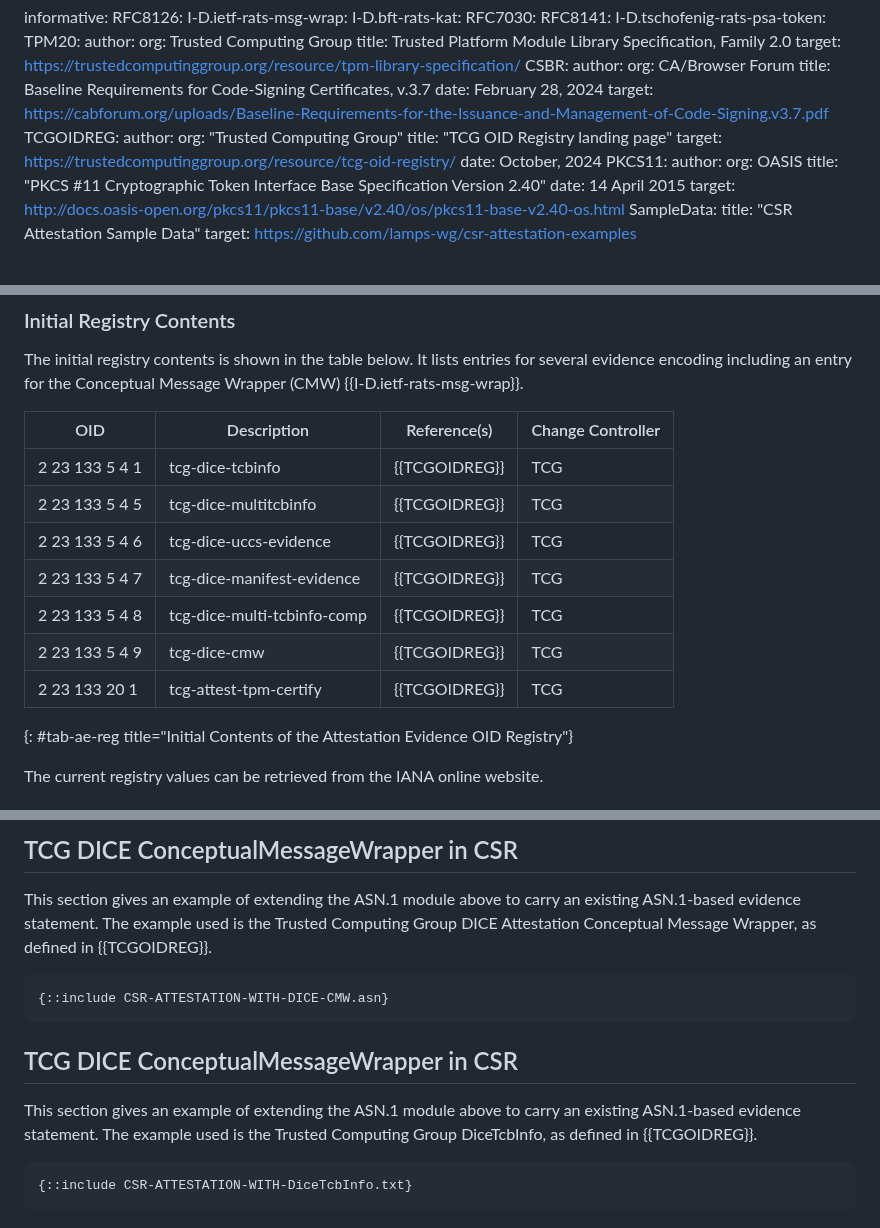
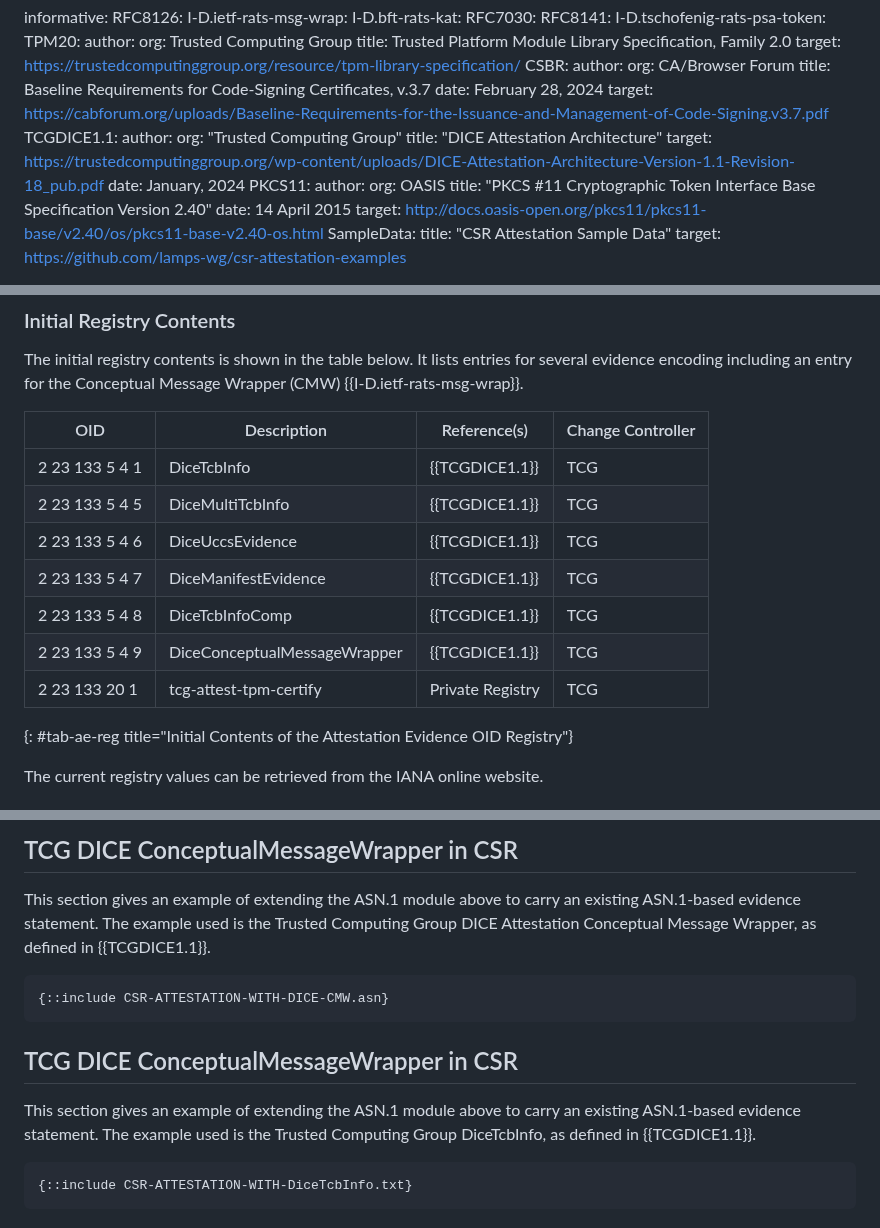
Before and after one commit to lamps-wg/csr-attestation, a Markdown page: draft-ietf-lamps-csr-attestation.md, 3 parts joined by grey strips. Drawn GitHub-style.

Commit message:
Revert "Update TCG OIDs and Registry"

```diff
--- a/draft-ietf-lamps-csr-attestation.md
+++ b/draft-ietf-lamps-csr-attestation.md
@@ -93,12 +93,12 @@ informative:
     title: Baseline Requirements for Code-Signing Certificates, v.3.7
     date: February 28, 2024
     target: https://cabforum.org/uploads/Baseline-Requirements-for-the-Issuance-and-Management-of-Code-Signing.v3.7.pdf
-  TCGOIDREG:
+  TCGDICE1.1:
     author:
       org: "Trusted Computing Group"
-    title: "TCG OID Registry landing page"
-    target: https://trustedcomputinggroup.org/resource/tcg-oid-registry/
-    date: October, 2024
+    title: "DICE Attestation Architecture"
+    target: https://trustedcomputinggroup.org/wp-content/uploads/DICE-Attestation-Architecture-Version-1.1-Revision-18_pub.pdf
+    date: January, 2024
   PKCS11:
     author:
       org: OASIS
@@ -644,13 +644,13 @@ It lists entries for several evidence encoding including an entry for the Concep
 
 | OID              | Description                  | Reference(s)     | Change Controller |
 |------------------|------------------------------|----------------  |-------------------|
-| 2 23 133 5 4 1   | tcg-dice-tcbinfo             | {{TCGOIDREG}}   |  TCG              |
-| 2 23 133 5 4 5   | tcg-dice-multitcbinfo        | {{TCGOIDREG}}   |  TCG              |
-| 2 23 133 5 4 6   | tcg-dice-uccs-evidence       | {{TCGOIDREG}}   |  TCG              |
-| 2 23 133 5 4 7   | tcg-dice-manifest-evidence   | {{TCGOIDREG}}   |  TCG              |
-| 2 23 133 5 4 8   | tcg-dice-multi-tcbinfo-comp  | {{TCGOIDREG}}   |  TCG              |
-| 2 23 133 5 4 9   | tcg-dice-cmw                 | {{TCGOIDREG}}   |  TCG              |
-| 2 23 133 20 1    | tcg-attest-tpm-certify       | {{TCGOIDREG}}   |  TCG              |
+| 2 23 133 5 4 1   | DiceTcbInfo                  | {{TCGDICE1.1}}   |  TCG              |
+| 2 23 133 5 4 5   | DiceMultiTcbInfo             | {{TCGDICE1.1}}   |  TCG              |
+| 2 23 133 5 4 6   | DiceUccsEvidence             | {{TCGDICE1.1}}   |  TCG              |
+| 2 23 133 5 4 7   | DiceManifestEvidence         | {{TCGDICE1.1}}   |  TCG              |
+| 2 23 133 5 4 8   | DiceTcbInfoComp              | {{TCGDICE1.1}}   |  TCG              |
+| 2 23 133 5 4 9   | DiceConceptualMessageWrapper | {{TCGDICE1.1}}   |  TCG              |
+| 2 23 133 20 1    | tcg-attest-tpm-certify       | Private Registry |  TCG              |
 {: #tab-ae-reg title="Initial Contents of the Attestation Evidence OID Registry"}
 
 The current registry values can be retrieved from the IANA online website.
@@ -1213,7 +1213,7 @@ the result of CBOR encoding the CMW collection shown below
 ## TCG DICE ConceptualMessageWrapper in CSR
 
 This section gives an example of extending the ASN.1 module above to carry an existing ASN.1-based evidence statement.
-The example used is the Trusted Computing Group DICE Attestation Conceptual Message Wrapper, as defined in {{TCGOIDREG}}.
+The example used is the Trusted Computing Group DICE Attestation Conceptual Message Wrapper, as defined in {{TCGDICE1.1}}.
 
 ~~~
 {::include CSR-ATTESTATION-WITH-DICE-CMW.asn}
@@ -1222,7 +1222,7 @@ The example used is the Trusted Computing Group DICE Attestation Conceptual Mess
 ## TCG DICE ConceptualMessageWrapper in CSR
 
 This section gives an example of extending the ASN.1 module above to carry an existing ASN.1-based evidence statement.
-The example used is the Trusted Computing Group DiceTcbInfo, as defined in {{TCGOIDREG}}.
+The example used is the Trusted Computing Group DiceTcbInfo, as defined in {{TCGDICE1.1}}.
 
 ~~~
 {::include CSR-ATTESTATION-WITH-DiceTcbInfo.txt}
```
